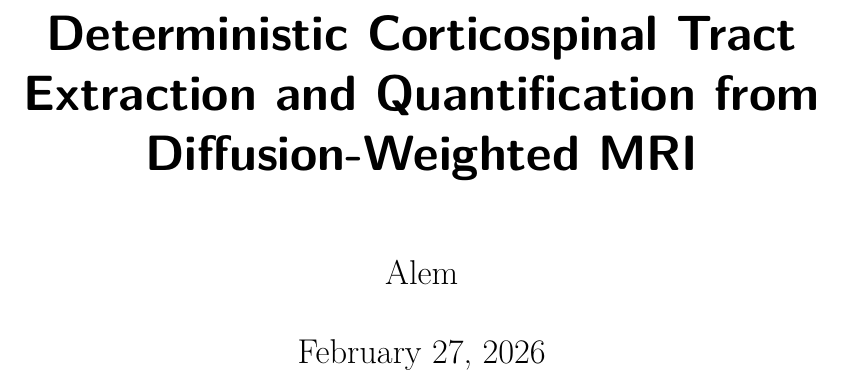
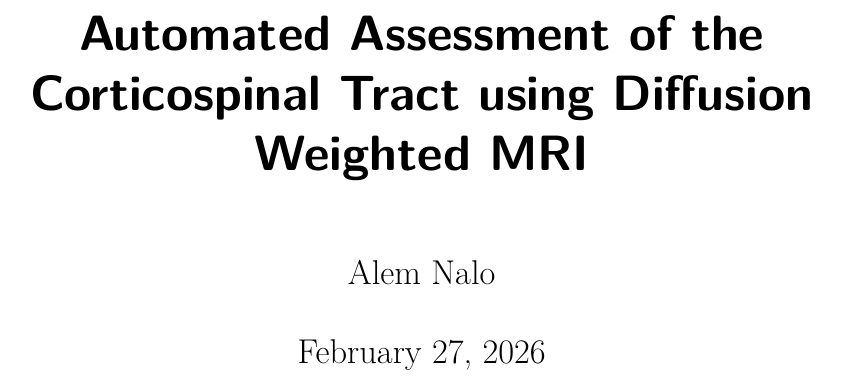
Before and after one commit to ravenholm462/csttool, a LaTeX thesis (thesis/main.tex): part of page 1 of 13, cut at the place of the change. Compiled offline with pdfLaTeX.

Commit message:
update title

```diff
--- a/thesis/main.tex
+++ b/thesis/main.tex
@@ -42,8 +42,8 @@
 %% END TEMPLATE SECTION
 %% ============================================================================
 
-\title{Deterministic Corticospinal Tract Extraction and Quantification from Diffusion-Weighted MRI}
-\author{Alem}
+\title{Automated Assessment of the Corticospinal Tract using Diffusion Weighted MRI}
+\author{Alem Nalo}
 \date{\today}
 
 \begin{document}
```
